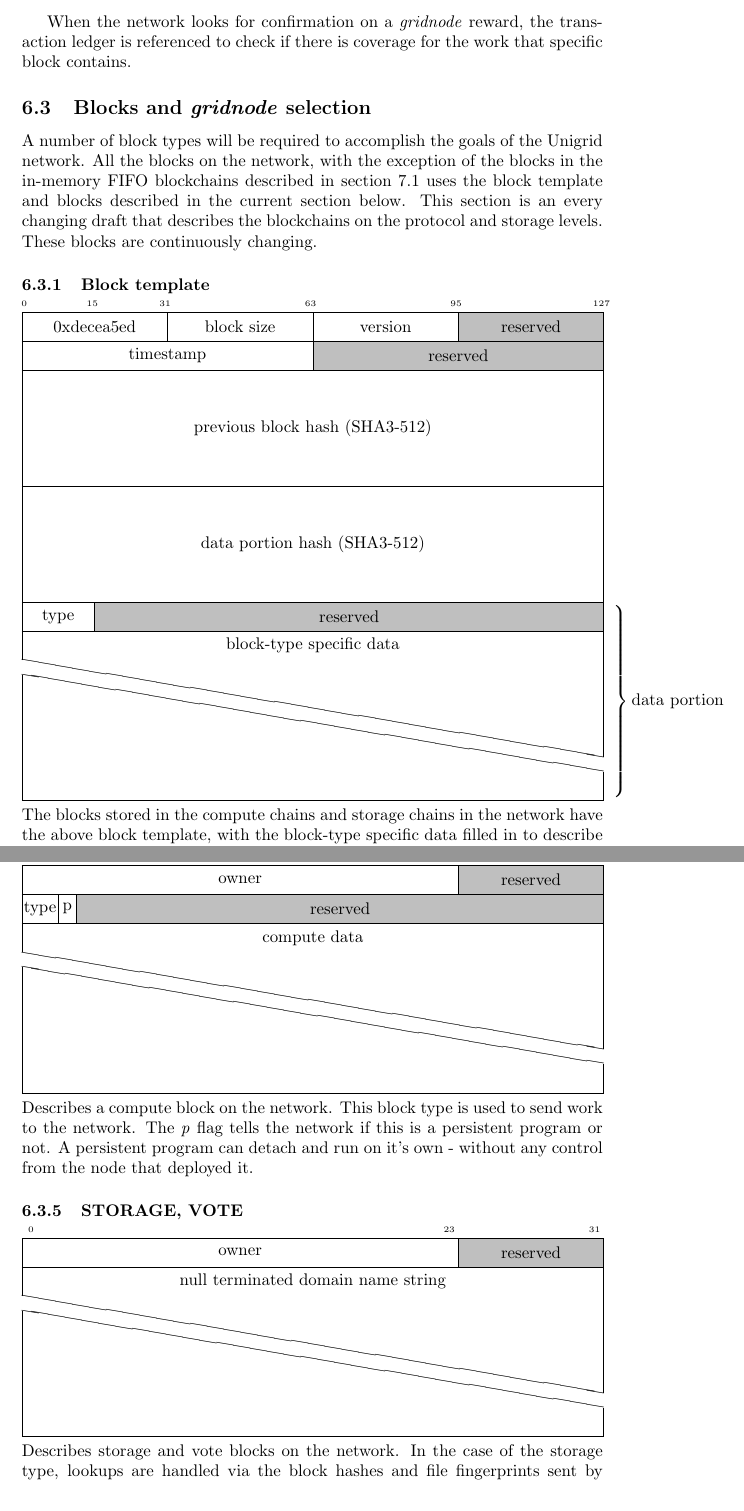
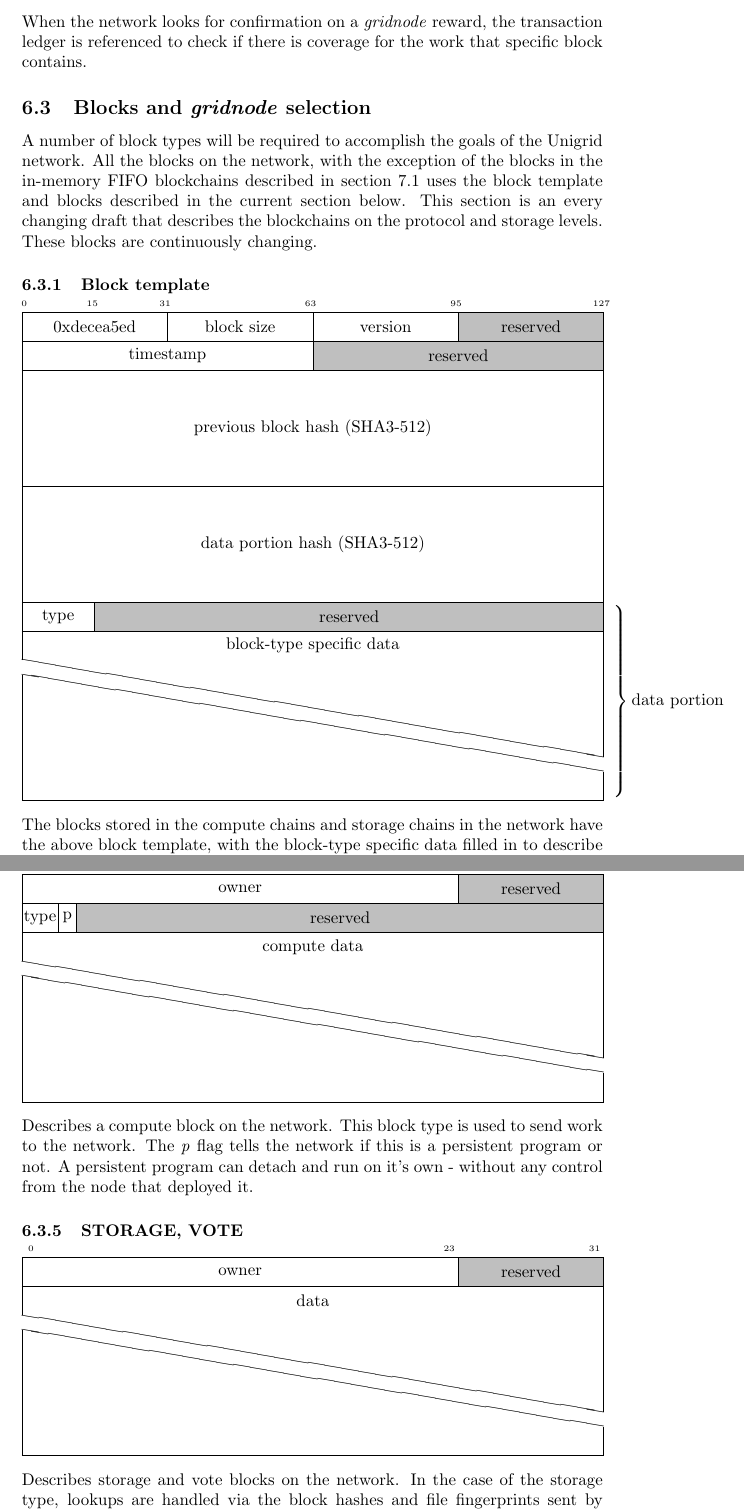
Before and after one commit to unigrid-project/documentation-white-paper, a LaTeX paper (unigrid-whitepaper.tex): two parts of pages 14 and 16 of 26, joined at a grey line, cut so that both start at the same text. Compiled offline with pdfLaTeX.

Commit message:
Some random cleanups, improvements and grammar fixes

```diff
--- a/unigrid-whitepaper.tex
+++ b/unigrid-whitepaper.tex
@@ -37,7 +37,6 @@
 \author{\textit{Adam Waldenberg\\\href{mailto:adam@unigrid.org}{adam@unigrid.org}}}
 \affil{The Unigrid Foundation\\\href{http://www.unigrid.org}{www.unigrid.org}}
 \title{Unigrid: A foundation for a decentralized, consensus-driven, segmented, blockchain-based Internet}
-\date{Internal Draft Version 1.10 (\today)}
 \date{\emph{Internal Draft Version \gitRel\hspace{5pt}(\gitCommitterDate)}}
 \renewcommand*{\glstextformat}[1]{\textcolor{black}{\textit{#1}}}
 
@@ -593,7 +591,7 @@ The original implementation of the Unigrid blockchain is based around the PIVX c
 
 This blockchain implementation moves to a new sharded implementation that does not keep the history of the chain indefinitely intact. With the help of the \glspl{gridnode} on the network, the network will reorganize and compact the chain, only preserving a certain history of transaction data, keeping track of balances in individual addresses. The current transaction blockchain will also be split up into smaller side chains. Using the address ledger, the network will still be able to quickly find which address or transaction belongs to a specific address. This is done to also allow the transaction ledger to scale in the same manner as the side chains that hold storage and compute blocks.
 
-When the network looks for confirmation on a \gls{gridnode} reward, the transaction ledger is referenced to check if there is coverage for the work that specific block contains.
+\noindent When the network looks for confirmation on a \gls{gridnode} reward, the transaction ledger is referenced to check if there is coverage for the work that specific block contains.
 
 \subsection{Blocks and \gls{gridnode} selection}
 \label{section:blocks}
@@ -617,6 +615,7 @@ A number of block types will be required to accomplish the goals of the Unigrid
 		\wordbox[lrt]{1}{block-type specific data} \\
 		\skippedwords \\
 		\wordbox[lrb]{1}{}
+		\vspace{0.2cm}
 	\end{rightwordgroup}
 \end{bytefield}
 The blocks stored in the compute chains and storage chains in the network have the above block template, with the block-type specific data filled in to describe the different block types on the network.
@@ -659,6 +660,7 @@ A block type that handles scoring on the network. These blocks are primarily use
 	\wordbox[lrt]{1}{compute data} \\
 	\skippedwords \\
 	\wordbox[lrb]{1}{}
+	\vspace{0.2cm}
 \end{bytefield}
 Describes a compute block on the network. This block type is used to send work to the network. The \emph{p} flag tells the network if this is a persistent program or not. A persistent program can detach and run on it's own - without any control from the node that deployed it.
 
@@ -667,9 +669,10 @@ Describes a compute block on the network. This block type is used to send work t
 	\bitheader{0, 23, 31} \\
 	\bitbox{24}{owner}
 	\colorbitbox{lightgray}{8}{reserved} \\
-	\wordbox[lrt]{1}{null terminated domain name string} \\
+	\wordbox[lrt]{1}{data} \\
 	\skippedwords \\
 	\wordbox[lrb]{1}{}
+	\vspace{0.2cm}
 \end{bytefield}
 \label{block:vote}
 Describes storage and vote blocks on the network. In the case of the storage type, lookups are handled via the block hashes and file fingerprints sent by the accessing party. The vote blocks are used to handle voting on governance proposals and \gls{gridnode} spork changes.
```
Also changed, not shown: unigrid-whitepaper.tex (4 more changed lines).
